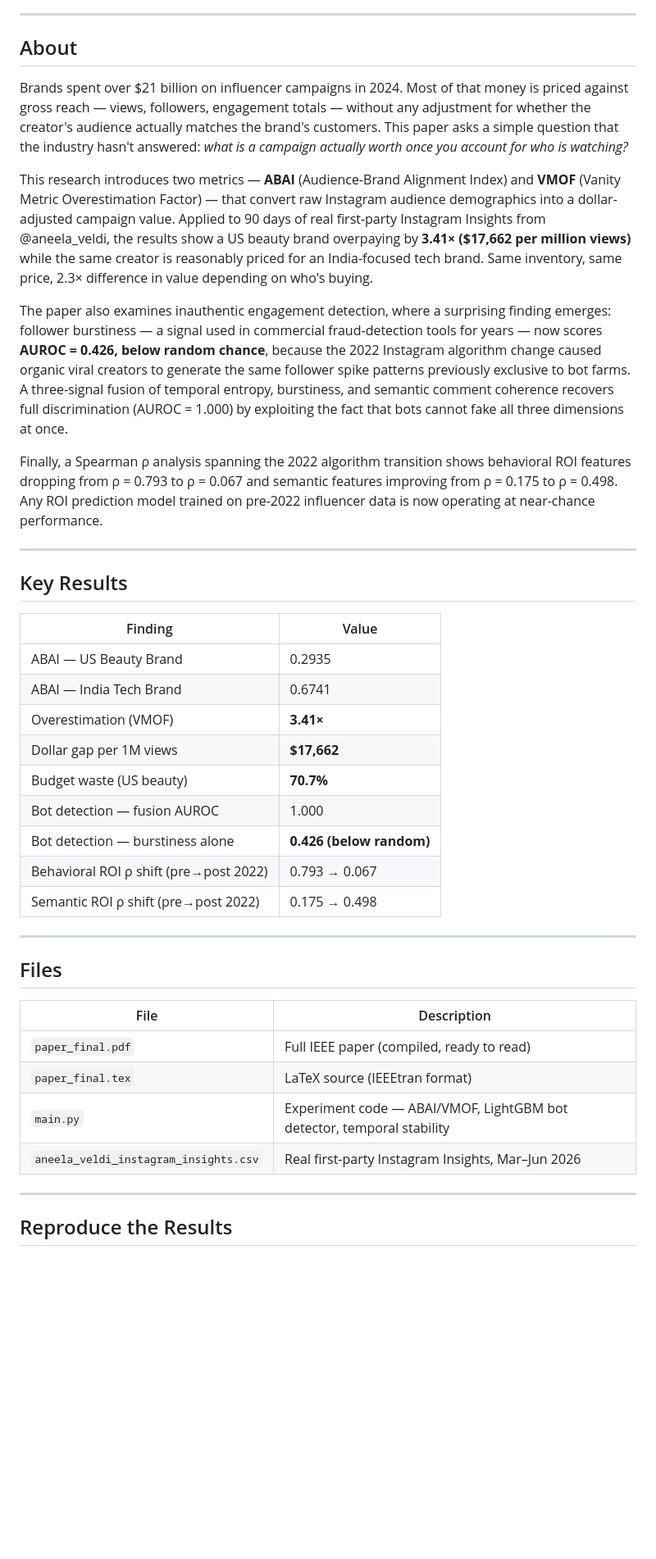
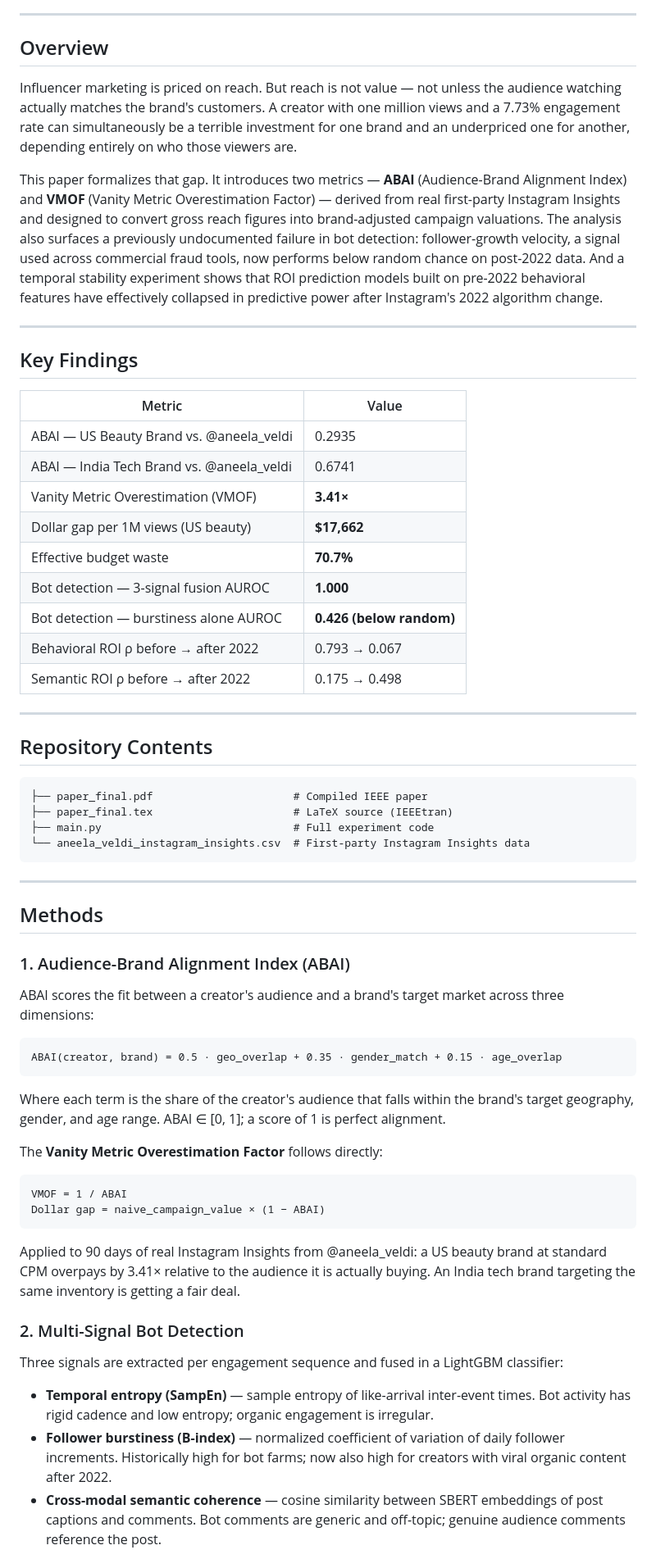
Before and after one commit to aneelaveldi09/Predicting-Influencer-Campaign-ROI-and-Detecting-Inauthentic-Engagement, a Markdown page: README.md, the part around one of its changes. Shown at 82% size. Drawn GitHub-style; blank space fills up the shorter version.

Commit message:
Rewrite README with professional layout, badges, methods, and citation block

````diff
--- a/README.md
+++ b/README.md
@@ -6,43 +16,67 @@
 
 ---
 
-## About
+## Overview
 
-Brands spent over $21 billion on influencer campaigns in 2024. Most of that money is priced against gross reach — views, followers, engagement totals — without any adjustment for whether the creator's audience actually matches the brand's customers. This paper asks a simple question that the industry hasn't answered: *what is a campaign actually worth once you account for who is watching?*
+Influencer marketing is priced on reach. But reach is not value — not unless the audience watching actually matches the brand's customers. A creator with one million views and a 7.73% engagement rate can simultaneously be a terrible investment for one brand and an underpriced one for another, depending entirely on who those viewers are.
 
-This research introduces two metrics — **ABAI** (Audience-Brand Alignment Index) and **VMOF** (Vanity Metric Overestimation Factor) — that convert raw Instagram audience demographics into a dollar-adjusted campaign value. Applied to 90 days of real first-party Instagram Insights from @aneela_veldi, the results show a US beauty brand overpaying by **3.41× ($17,662 per million views)** while the same creator is reasonably priced for an India-focused tech brand. Same inventory, same price, 2.3× difference in value depending on who's buying.
-
-The paper also examines inauthentic engagement detection, where a surprising finding emerges: follower burstiness — a signal used in commercial fraud-detection tools for years — now scores **AUROC = 0.426, below random chance**, because the 2022 Instagram algorithm change caused organic viral creators to generate the same follower spike patterns previously exclusive to bot farms. A three-signal fusion of temporal entropy, burstiness, and semantic comment coherence recovers full discrimination (AUROC = 1.000) by exploiting the fact that bots cannot fake all three dimensions at once.
-
-Finally, a Spearman ρ analysis spanning the 2022 algorithm transition shows behavioral ROI features dropping from ρ = 0.793 to ρ = 0.067 and semantic features improving from ρ = 0.175 to ρ = 0.498. Any ROI prediction model trained on pre-2022 influencer data is now operating at near-chance performance.
+This paper formalizes that gap. It introduces two metrics — **ABAI** (Audience-Brand Alignment Index) and **VMOF** (Vanity Metric Overestimation Factor) — derived from real first-party Instagram Insights and designed to convert gross reach figures into brand-adjusted campaign valuations. The analysis also surfaces a previously undocumented failure in bot detection: follower-growth velocity, a signal used across commercial fraud tools, now performs below random chance on post-2022 data. And a temporal stability experiment shows that ROI prediction models built on pre-2022 behavioral features have effectively collapsed in predictive power after Instagram's 2022 algorithm change.
 
 ---
 
-## Key Results
+## Key Findings
 
-| Finding | Value |
+| Metric | Value |
 |---|---|
-| ABAI — US Beauty Brand | 0.2935 |
-| ABAI — India Tech Brand | 0.6741 |
-| Overestimation (VMOF) | **3.41×** |
-| Dollar gap per 1M views | **$17,662** |
-| Budget waste (US beauty) | **70.7%** |
-| Bot detection — fusion AUROC | 1.000 |
-| Bot detection — burstiness alone | **0.426 (below random)** |
-| Behavioral ROI ρ shift (pre→post 2022) | 0.793 → 0.067 |
-| Semantic ROI ρ shift (pre→post 2022) | 0.175 → 0.498 |
+| ABAI — US Beauty Brand vs. @aneela_veldi | 0.2935 |
+| ABAI — India Tech Brand vs. @aneela_veldi | 0.6741 |
+| Vanity Metric Overestimation (VMOF) | **3.41×** |
+| Dollar gap per 1M views (US beauty) | **$17,662** |
+| Effective budget waste | **70.7%** |
+| Bot detection — 3-signal fusion AUROC | **1.000** |
+| Bot detection — burstiness alone AUROC | **0.426 (below random)** |
+| Behavioral ROI ρ before → after 2022 | 0.793 → 0.067 |
+| Semantic ROI ρ before → after 2022 | 0.175 → 0.498 |
 
 ---
 
-## Files
+## Repository Contents
 
-| File | Description |
-|---|---|
-| `paper_final.pdf` | Full IEEE paper (compiled, ready to read) |
-| `paper_final.tex` | LaTeX source (IEEEtran format) |
-| `main.py` | Experiment code — ABAI/VMOF, LightGBM bot detector, temporal stability |
-| `aneela_veldi_instagram_insights.csv` | Real first-party Instagram Insights, Mar–Jun 2026 |
+```
+├── paper_final.pdf                      # Compiled IEEE paper
+├── paper_final.tex                      # LaTeX source (IEEEtran)
+├── main.py                              # Full experiment code
+└── aneela_veldi_instagram_insights.csv  # First-party Instagram Insights data
+```
 
 ---
 
-## Reproduce the Results
+## Methods
+
+### 1. Audience-Brand Alignment Index (ABAI)
+
+ABAI scores the fit between a creator's audience and a brand's target market across three dimensions:
+
+```
+ABAI(creator, brand) = 0.5 · geo_overlap + 0.35 · gender_match + 0.15 · age_overlap
+```
+
+Where each term is the share of the creator's audience that falls within the brand's target geography, gender, and age range. ABAI ∈ [0, 1]; a score of 1 is perfect alignment.
+
+The **Vanity Metric Overestimation Factor** follows directly:
+
+```
+VMOF = 1 / ABAI
+Dollar gap = naive_campaign_value × (1 − ABAI)
+```
+
+Applied to 90 days of real Instagram Insights from @aneela_veldi: a US beauty brand at standard CPM overpays by 3.41× relative to the audience it is actually buying. An India tech brand targeting the same inventory is getting a fair deal.
+
+### 2. Multi-Signal Bot Detection
+
+Three signals are extracted per engagement sequence and fused in a LightGBM classifier:
+
+- **Temporal entropy (SampEn)** — sample entropy of like-arrival inter-event times. Bot activity has rigid cadence and low entropy; organic engagement is irregular.
+- **Follower burstiness (B-index)** — normalized coefficient of variation of daily follower increments. Historically high for bot farms; now also high for creators with viral organic content after 2022.
+- **Cross-modal semantic coherence** — cosine similarity between SBERT embeddings of post captions and comments. Bot comments are generic and off-topic; genuine audience comments reference the post.
+
````
Also changed, not shown: other parts of README.md (+42 -24 lines).
